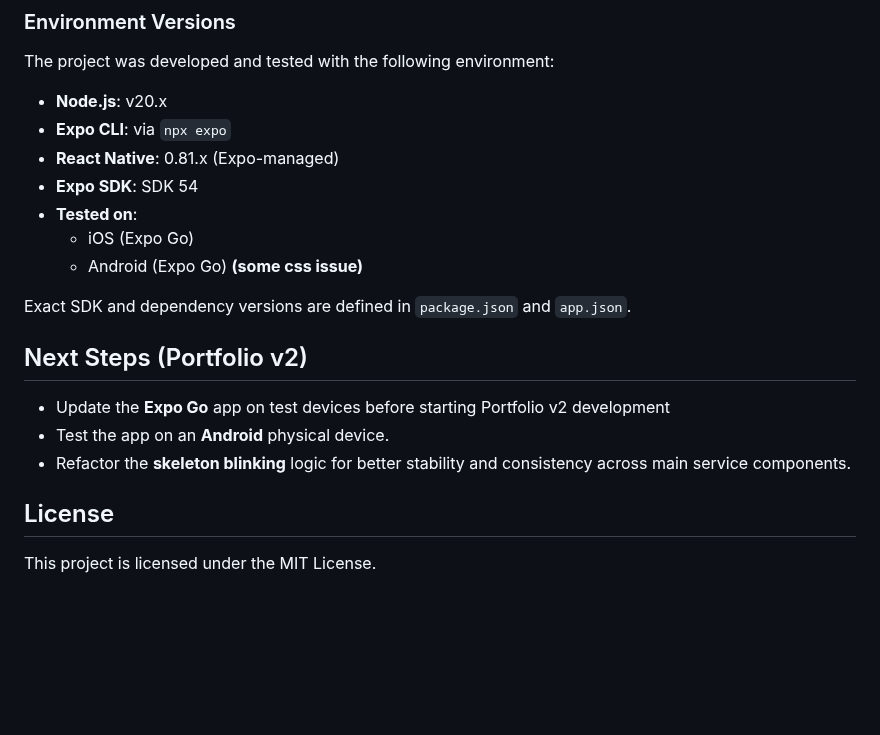
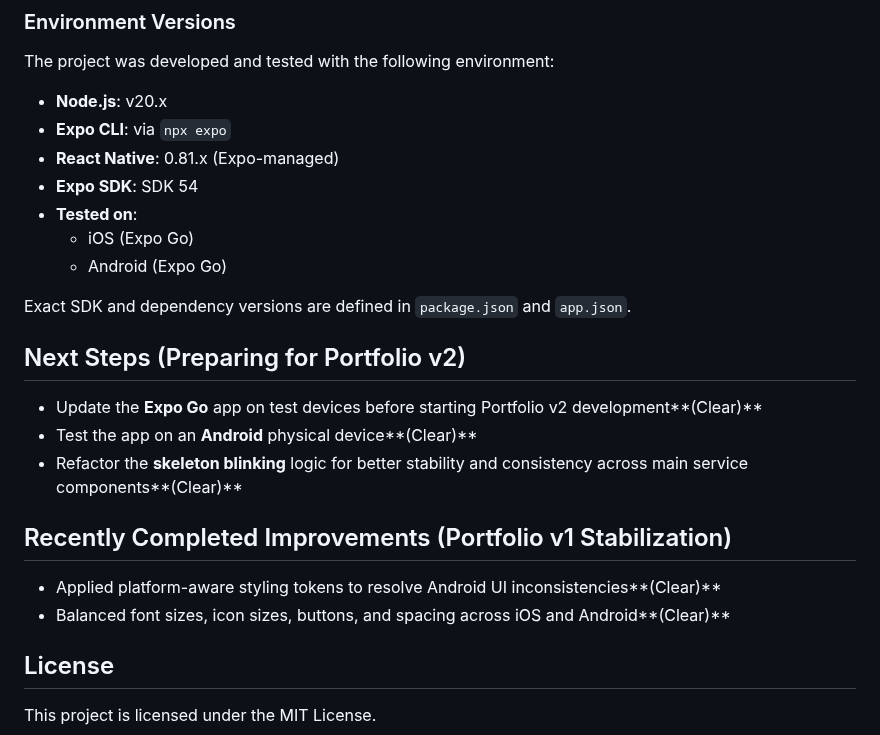
Before and after one commit to ChungmanPARK12/grab-integrated-app, a Markdown page: portfolio/PORTFOLIO.md, the part around the change. Rendered like a GitHub page; blank space fills up the shorter version.

Commit message:
Improved markdown

```diff
--- a/portfolio/PORTFOLIO.md
+++ b/portfolio/PORTFOLIO.md
@@ -129,15 +129,19 @@ The project was developed and tested with the following environment:
 - **Expo SDK**: SDK 54
 - **Tested on**:
   - iOS (Expo Go)
-  - Android (Expo Go) **(some css issue)**
+  - Android (Expo Go)
 
 Exact SDK and dependency versions are defined in `package.json` and `app.json`.
 
-## Next Steps (Portfolio v2)
+## Next Steps (Preparing for Portfolio v2)
 
-- Update the **Expo Go** app on test devices before starting Portfolio v2 development
-- Test the app on an **Android** physical device.
-- Refactor the **skeleton blinking** logic for better stability and consistency across main service components.
+- Update the **Expo Go** app on test devices before starting Portfolio v2 development**(Clear)**
+- Test the app on an **Android** physical device**(Clear)**
+- Refactor the **skeleton blinking** logic for better stability and consistency across main service components**(Clear)**
+
+## Recently Completed Improvements (Portfolio v1 Stabilization)
+- Applied platform-aware styling tokens to resolve Android UI inconsistencies**(Clear)**
+- Balanced font sizes, icon sizes, buttons, and spacing across iOS and Android**(Clear)**
 
 ## License
 
```
